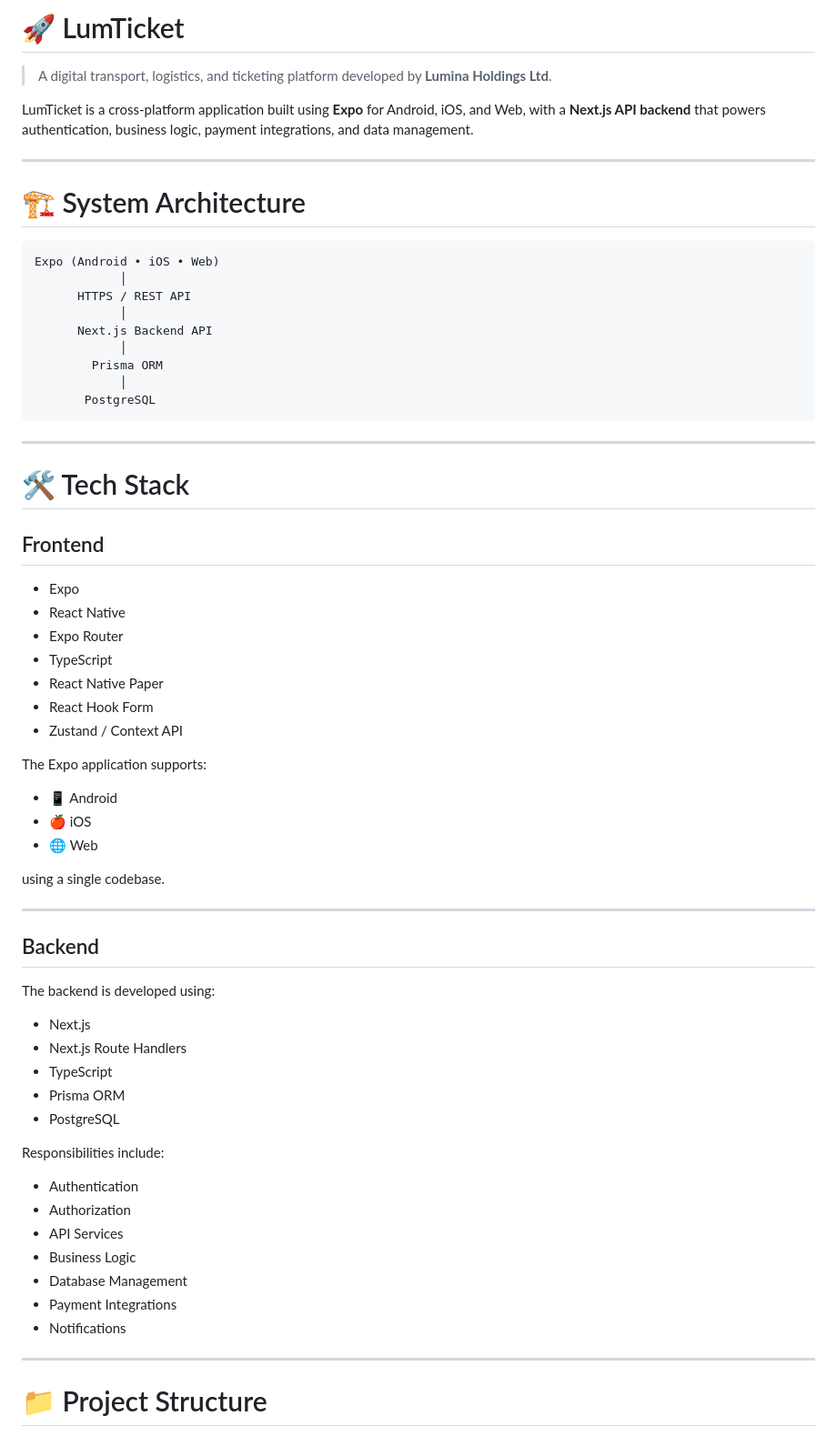
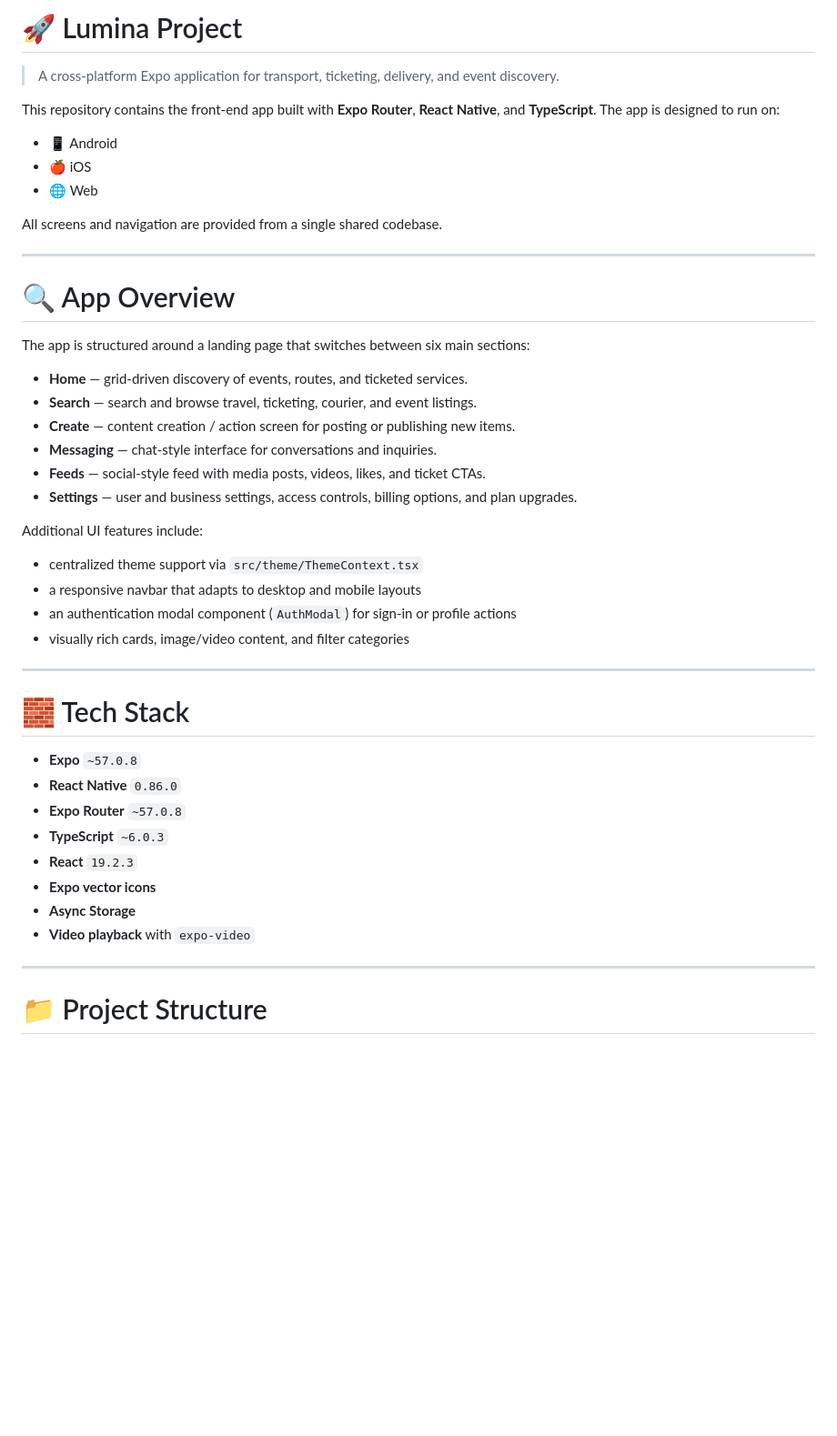
Before and after one commit to LUMTICKET/lumina-project-1, a Markdown page: README.md, the part around one of its changes. Shown at 91% size. Drawn GitHub-style; blank space fills up the shorter version.

````diff
--- a/README.md
+++ b/README.md
@@ -1,68 +1,47 @@
-# 🚀 LumTicket
+# 🚀 Lumina Project
 
-> A digital transport, logistics, and ticketing platform developed by **Lumina Holdings Ltd**.
+> A cross-platform Expo application for transport, ticketing, delivery, and event discovery.
 
-LumTicket is a cross-platform application built using **Expo** for Android, iOS, and Web, with a **Next.js API backend** that powers authentication, business logic, payment integrations, and data management.
-
----
-
-# 🏗 System Architecture
-
-```
-Expo (Android • iOS • Web)
-            │
-      HTTPS / REST API
-            │
-      Next.js Backend API
-            │
-        Prisma ORM
-            │
-       PostgreSQL
-```
-
----
-
-# 🛠 Tech Stack
-
-## Frontend
-
-- Expo
-- React Native
-- Expo Router
-- TypeScript
-- React Native Paper
-- React Hook Form
-- Zustand / Context API
-
-The Expo application supports:
+This repository contains the front-end app built with **Expo Router**, **React Native**, and **TypeScript**. The app is designed to run on:
 
 - 📱 Android
 - 🍎 iOS
 - 🌐 Web
 
-using a single codebase.
+All screens and navigation are provided from a single shared codebase.
 
 ---
 
-## Backend
+# 🔍 App Overview
 
-The backend is developed using:
+The app is structured around a landing page that switches between six main sections:
 
-- Next.js
-- Next.js Route Handlers
-- TypeScript
-- Prisma ORM
-- PostgreSQL
+- **Home** — grid-driven discovery of events, routes, and ticketed services.
+- **Search** — search and browse travel, ticketing, courier, and event listings.
+- **Create** — content creation / action screen for posting or publishing new items.
+- **Messaging** — chat-style interface for conversations and inquiries.
+- **Feeds** — social-style feed with media posts, videos, likes, and ticket CTAs.
+- **Settings** — user and business settings, access controls, billing options, and plan upgrades.
 
-Responsibilities include:
+Additional UI features include:
 
-- Authentication
-- Authorization
-- API Services
-- Business Logic
-- Database Management
-- Payment Integrations
-- Notifications
+- centralized theme support via `src/theme/ThemeContext.tsx`
+- a responsive navbar that adapts to desktop and mobile layouts
+- an authentication modal component (`AuthModal`) for sign-in or profile actions
+- visually rich cards, image/video content, and filter categories
+
+---
+
+# 🧱 Tech Stack
+
+- **Expo** `~57.0.8`
+- **React Native** `0.86.0`
+- **Expo Router** `~57.0.8`
+- **TypeScript** `~6.0.3`
+- **React** `19.2.3`
+- **Expo vector icons**
+- **Async Storage**
+- **Video playback** with `expo-video`
 
 ---
 
````
Also changed, not shown: other parts of README.md (+57 -100 lines).
